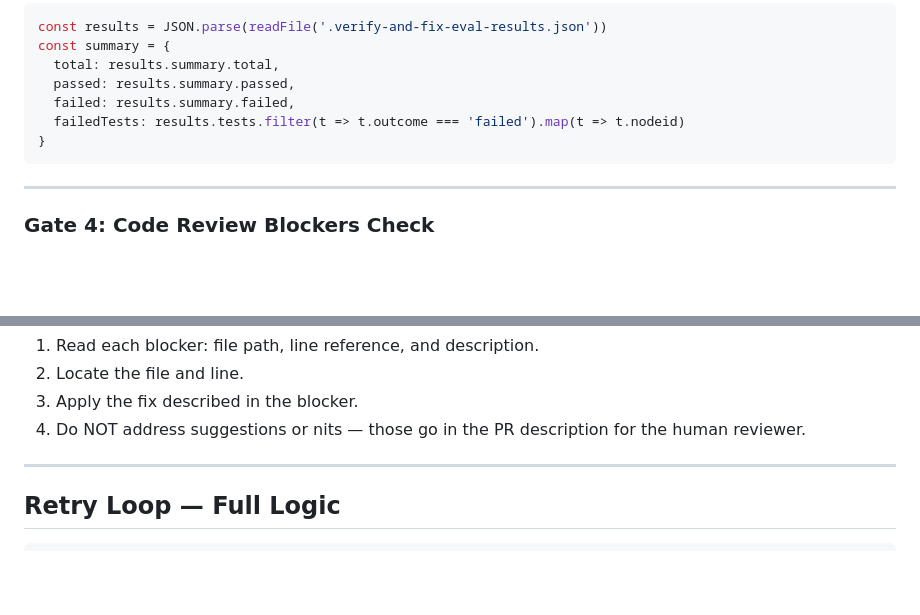
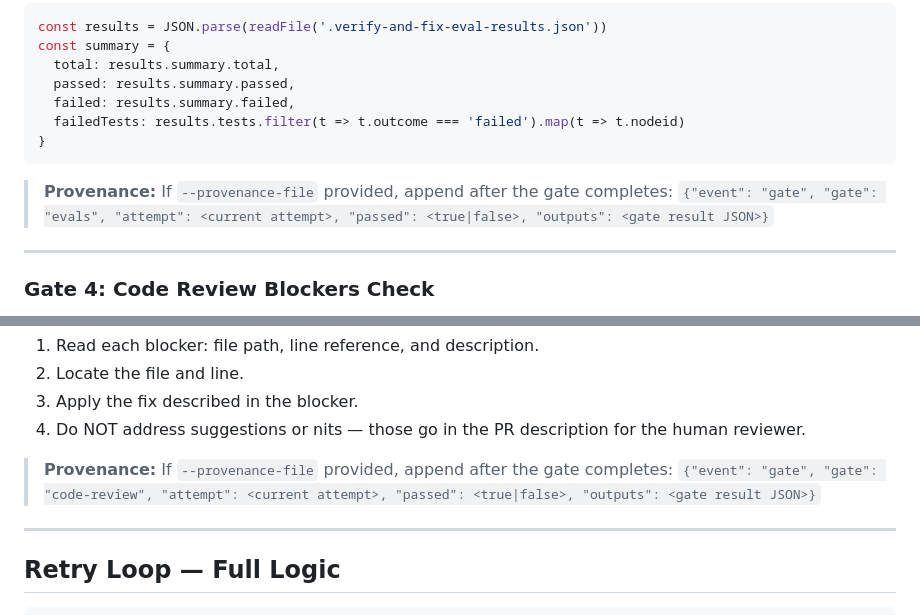
Before and after one commit to EmergenceAI/EM-AISoftwareFactory, a Markdown page: skills/verify-and-fix/SKILL.md, 2 parts joined by grey strips. GitHub-like rendering; blank space fills up the shorter version.

````diff
--- a/skills/verify-and-fix/SKILL.md
+++ b/skills/verify-and-fix/SKILL.md
@@ -171,6 +202,9 @@ const summary = {
 }
 ```
 
+> **Provenance:** If `--provenance-file` provided, append after the gate completes:
+> `{"event": "gate", "gate": "evals", "attempt": <current attempt>, "passed": <true|false>, "outputs": <gate result JSON>}`
+
 ---
 
 ### Gate 4: Code Review Blockers Check
@@ -192,6 +226,9 @@ Read the review output and filter for the `### Blockers` section. If the verdict
 2. Locate the file and line.
 3. Apply the fix described in the blocker.
 4. Do NOT address suggestions or nits — those go in the PR description for the human reviewer.
+
+> **Provenance:** If `--provenance-file` provided, append after the gate completes:
+> `{"event": "gate", "gate": "code-review", "attempt": <current attempt>, "passed": <true|false>, "outputs": <gate result JSON>}`
 
 ---
 
````
Also changed, not shown: other parts of skills/verify-and-fix/SKILL.md (+50 -0 lines).
